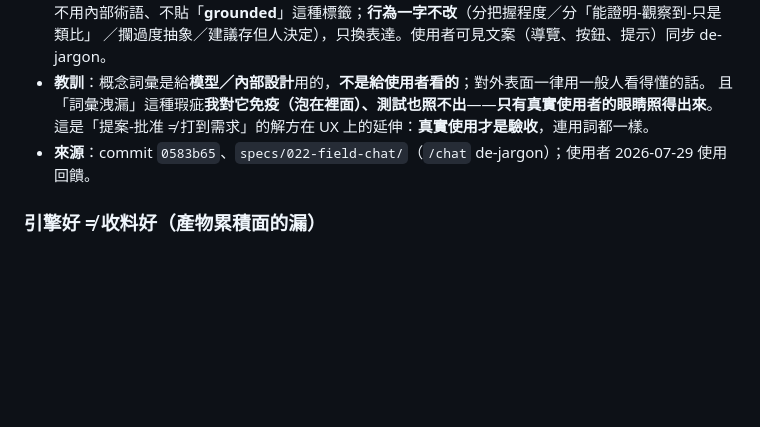
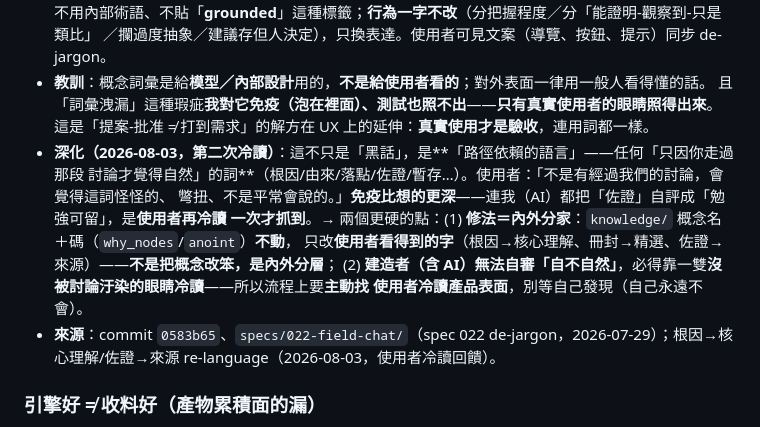
Before and after one commit to timcsy/KnowField, a Markdown page: knowledge/experience.md, the part around the change. Rendered like a GitHub page; blank space fills up the shorter version.

Commit message:
knowie：擴充教訓「內部詞彙洩漏」→路徑依賴的語言＋造詞者免疫（人已確認）
第二次冷讀（根因→核心理解/佐證→來源）深化：不只黑話，是任何「只因走過討論才自然」的詞；免疫更深
（連 AI 都自評佐證「勉強可留」，靠使用者再冷讀才抓到）。兩硬點：修法=內外分家(概念/碼不動、只改看得到的字)；
建造者無法自審自然度、必得主動找使用者冷讀產品表面。

Co-Authored-By: Claude Opus 4.8 (1M context) <noreply@anthropic.com>
Claude-Session: https://claude.ai/code/session_01GUvLQ99TkXkvkjy6b9fEtG

```diff
--- a/knowledge/experience.md
+++ b/knowledge/experience.md
@@ -220,7 +220,15 @@
 - **教訓**：概念詞彙是給**模型／內部設計**用的，**不是給使用者看的**；對外表面一律用一般人看得懂的話。
   且「詞彙洩漏」這種瑕疵**我對它免疫（泡在裡面）、測試也照不出**——**只有真實使用者的眼睛照得出來**。
   這是「提案-批准 ≠ 打到需求」的解方在 UX 上的延伸：**真實使用才是驗收**，連用詞都一樣。
-- **來源**：commit `0583b65`、`specs/022-field-chat/`（`/chat` de-jargon）；使用者 2026-07-29 使用回饋。
+- **深化（2026-08-03，第二次冷讀）**：這不只是「黑話」，是**「路徑依賴的語言」——任何「只因你走過那段
+  討論才覺得自然」的詞**（根因/由來/落點/佐證/暫存…）。使用者：「不是有經過我們的討論，會覺得這詞怪怪的、
+  彆扭、不是平常會說的。」**免疫比想的更深**——連我（AI）都把「佐證」自評成「勉強可留」，是**使用者再冷讀
+  一次才抓到**。→ 兩個更硬的點：(1) **修法＝內外分家**：`knowledge/` 概念名＋碼（`why_nodes`/`anoint`）**不動**，
+  只改**使用者看得到的字**（根因→核心理解、冊封→精選、佐證→來源）——**不是把概念改笨，是內外分層**；
+  (2) **建造者（含 AI）無法自審「自不自然」**，必得靠一雙**沒被討論汙染的眼睛冷讀**——所以流程上要**主動找
+  使用者冷讀產品表面**，別等自己發現（自己永遠不會）。
+- **來源**：commit `0583b65`、`specs/022-field-chat/`（spec 022 de-jargon，2026-07-29）；根因→核心理解/佐證→來源
+  re-language（2026-08-03，使用者冷讀回饋）。
 
 ### 引擎好 ≠ 收料好（產物累積面的漏）
 
```
